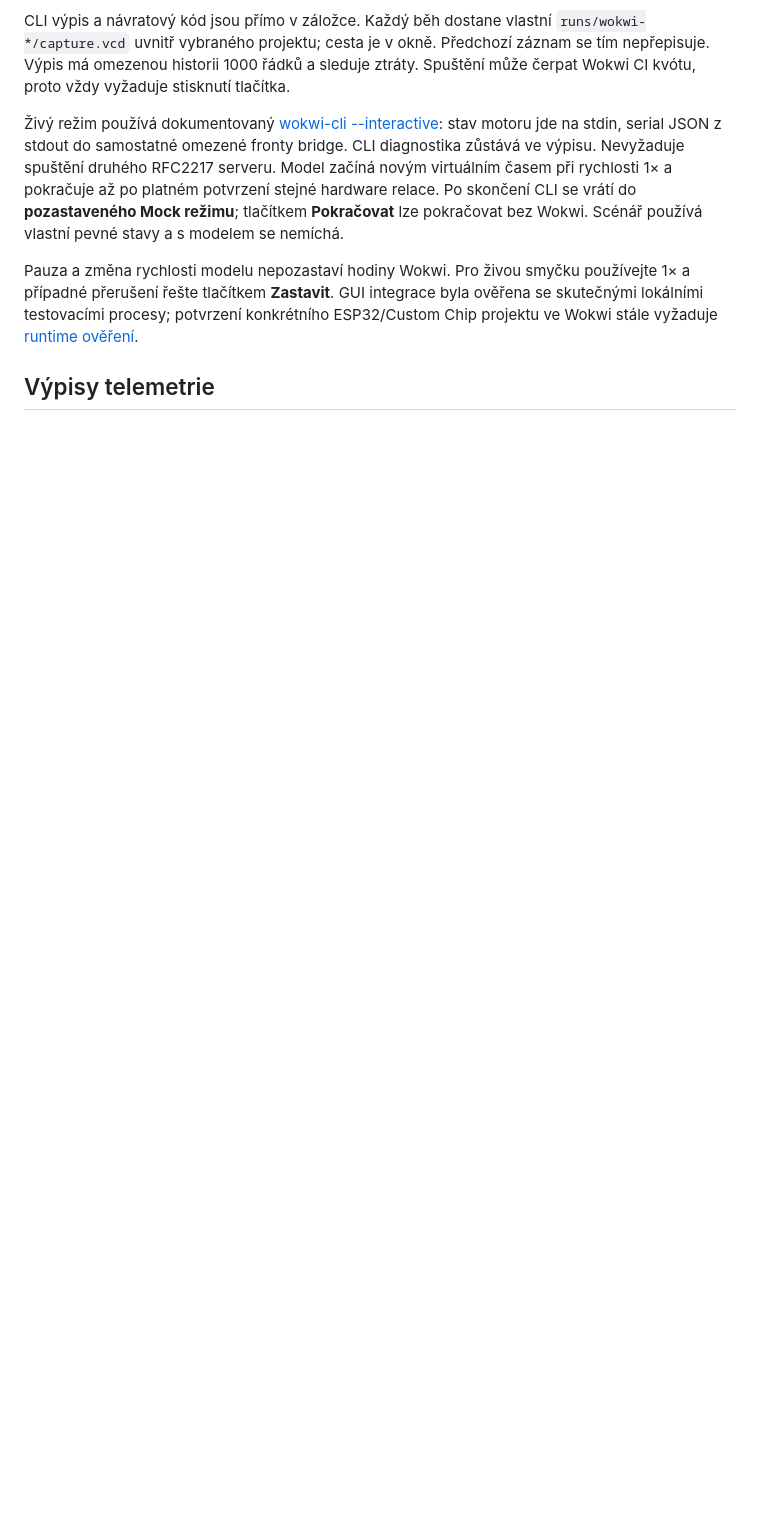
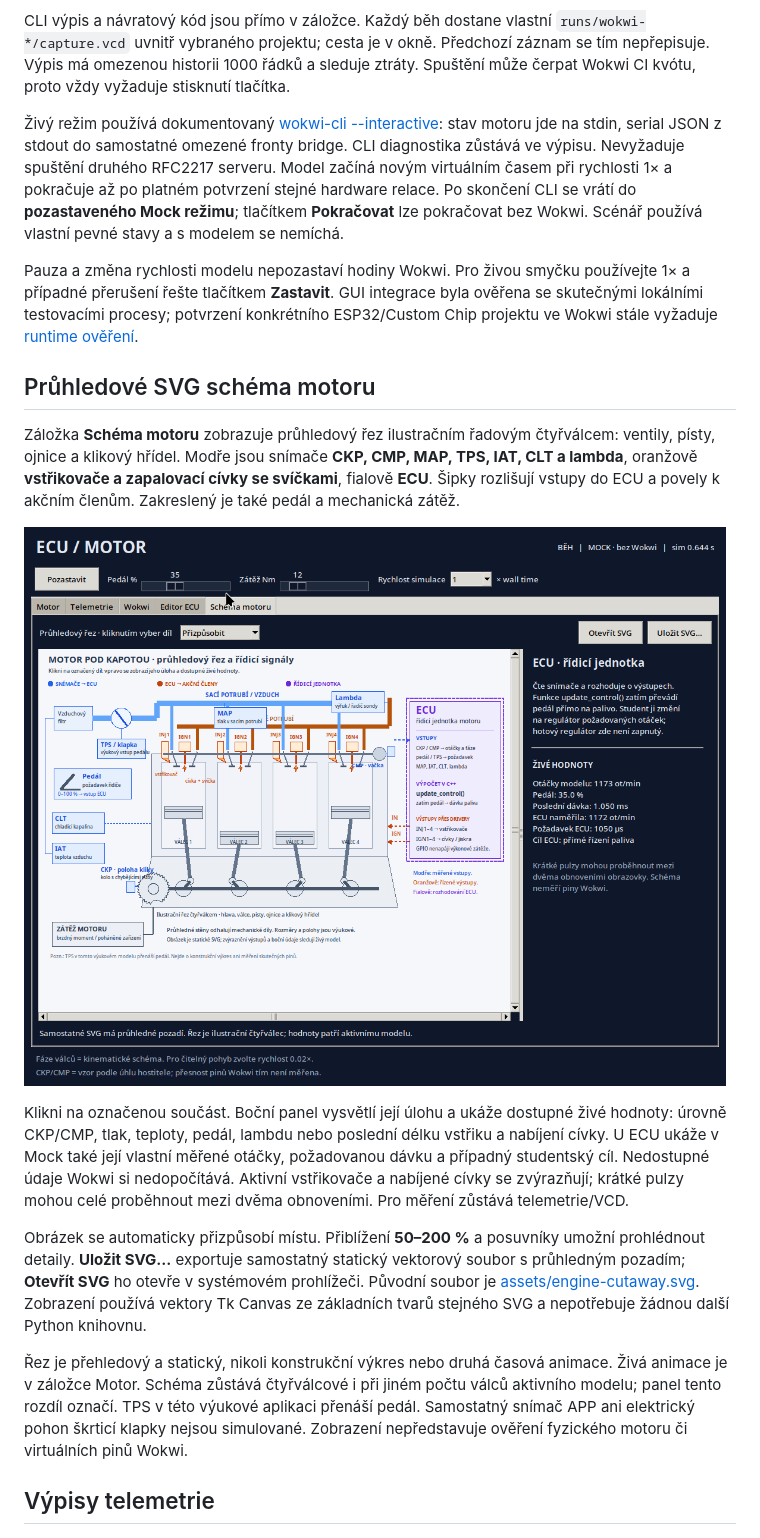
Before and after one commit to AntoninMicka/ZakladyProgramovani, a Markdown page: simulator/README.md, the part around the change. Rendered like a GitHub page; pictures changed too: simulator/docs/engine-diagram-preview.png (added); blank space fills up the shorter version.

Commit message:
feat(simulator): add interactive SVG engine cutaway tab

```diff
--- a/simulator/README.md
+++ b/simulator/README.md
@@ -196,6 +196,36 @@ Pauza a změna rychlosti modelu nepozastaví hodiny Wokwi. Pro živou smyčku po
 skutečnými lokálními testovacími procesy; potvrzení konkrétního ESP32/Custom Chip
 projektu ve Wokwi stále vyžaduje [runtime ověření](wokwi/hardware/VERIFICATION.md).
 
+## Průhledové SVG schéma motoru
+
+Záložka **Schéma motoru** zobrazuje průhledový řez ilustračním řadovým čtyřválcem:
+ventily, písty, ojnice a klikový hřídel. Modře jsou snímače **CKP, CMP, MAP, TPS,
+IAT, CLT a lambda**, oranžově **vstřikovače a zapalovací cívky se svíčkami**,
+fialově **ECU**. Šipky rozlišují vstupy do ECU a povely k akčním členům.
+Zakreslený je také pedál a mechanická zátěž.
+
+![SVG schéma v simulátoru](docs/engine-diagram-preview.png)
+
+Klikni na označenou součást. Boční panel vysvětlí její úlohu a ukáže dostupné
+živé hodnoty: úrovně CKP/CMP, tlak, teploty, pedál, lambdu nebo poslední délku
+vstřiku a nabíjení cívky. U ECU ukáže v Mock také její vlastní měřené otáčky,
+požadovanou dávku a případný studentský cíl. Nedostupné údaje Wokwi si nedopočítává.
+Aktivní vstřikovače a nabíjené cívky se zvýrazňují; krátké pulzy mohou celé proběhnout
+mezi dvěma obnoveními. Pro měření zůstává telemetrie/VCD.
+
+Obrázek se automaticky přizpůsobí místu. Přiblížení **50–200 %** a posuvníky
+umožní prohlédnout detaily. **Uložit SVG…** exportuje samostatný statický vektorový
+soubor s průhledným pozadím; **Otevřít SVG** ho otevře v systémovém prohlížeči.
+Původní soubor je [assets/engine-cutaway.svg](assets/engine-cutaway.svg).
+Zobrazení používá vektory Tk Canvas ze základních tvarů stejného SVG a nepotřebuje
+žádnou další Python knihovnu.
+
+Řez je přehledový a statický, nikoli konstrukční výkres nebo druhá časová animace.
+Živá animace je v záložce Motor. Schéma zůstává čtyřválcové i při jiném počtu válců
+aktivního modelu; panel tento rozdíl označí. TPS v této výukové aplikaci přenáší
+pedál. Samostatný snímač APP ani elektrický pohon škrticí klapky nejsou simulované.
+Zobrazení nepředstavuje ověření fyzického motoru či virtuálních pinů Wokwi.
+
 ## Výpisy telemetrie
 
 ![Živý výpis telemetrie](docs/telemetry-preview.png)
```
Also changed, not shown: launcher/materialy/ecu.md (+2 -0 lines), simulator/docs/acceptance.md (+3 -2 lines), 4 other files.
